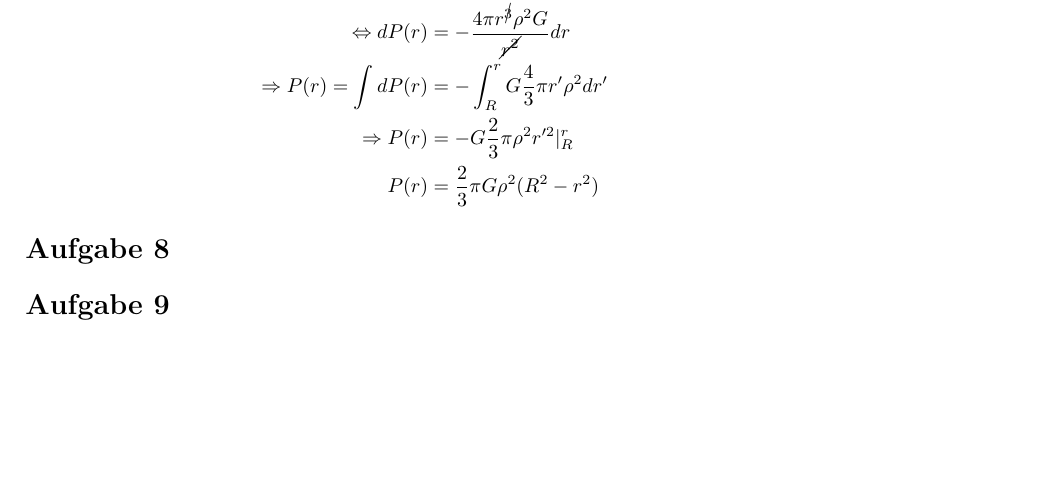
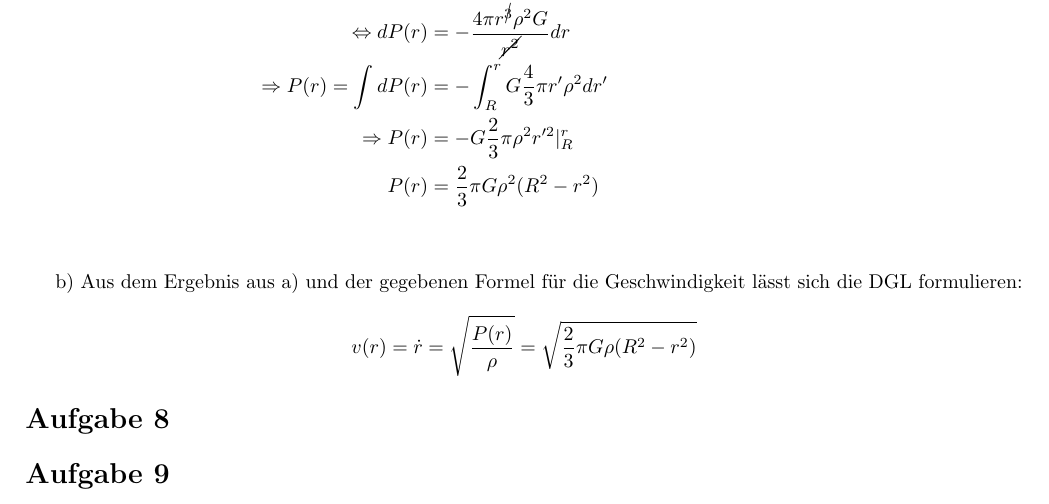
Before and after one commit to dormail/atp, a LaTeX document (03/bearbeitung.tex): part of the page, cut so that both start at the same text, the shorter picture padded with empty space. Compiled offline with pdfLaTeX.

Commit message:
dgl fuer 1. aufgabe

```diff
--- a/03/bearbeitung.tex
+++ b/03/bearbeitung.tex
@@ -54,7 +54,14 @@ Aus dem Druck Gradienten können wir durch Integrieren den Druck bestimmen:
 	% einsetzen in stmmfkt
 	P(r) &= \frac23 \pi G \rho^2 (R^2 - r^2)
 \end{align*}
-
+\vspace{0.5cm}
+\par{b)}
+Aus dem Ergebnis aus a) und der gegebenen Formel für die Geschwindigkeit
+lässt sich die DGL formulieren:
+\[
+	v(r) = \dot{r} = \sqrt{\frac{P(r)}{\rho}} =
+	\sqrt{\frac23 \pi G \rho (R^2 - r^2)}
+	\]
 
 \section*{Aufgabe 8}
 \section*{Aufgabe 9}
```
Also changed, not shown: 03/bearbeitung.pdf.
